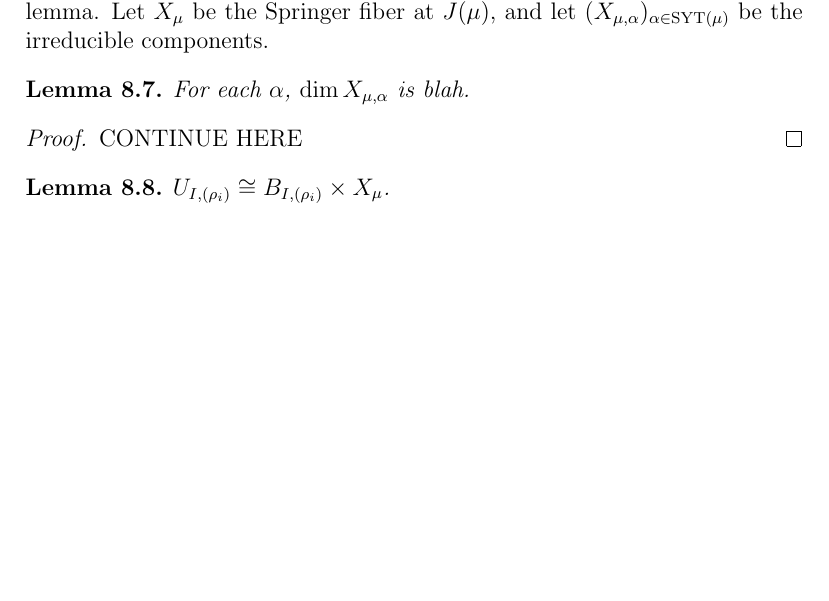
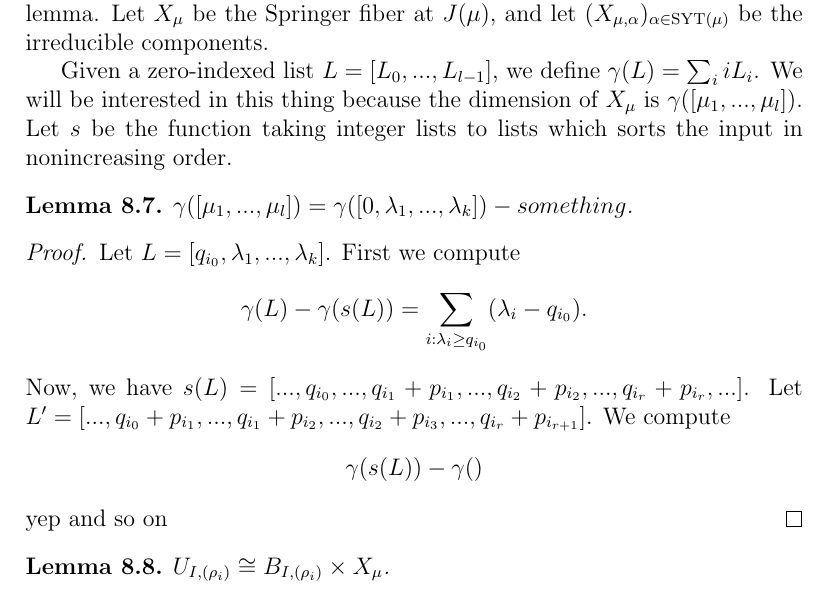
Before and after one commit to OwenConoly/springer, a LaTeX document (paper.tex): part of page 21 of 22 before the commit and part of page 21 of 23 after it, cut so that both start at the same text, the shorter picture padded with empty space. Compiled offline with pdfLaTeX.

Commit message:
start with other dimension calculation

```diff
--- a/paper.tex
+++ b/paper.tex
@@ -886,12 +886,22 @@ Then we will use our result about the usual Springer fiber at \(J(\mu)\) to find
 
 Let \(\mu(I, (\rho_i))\) be the shape of the Jordan basis given in the previous lemma.
 Let \(X_\mu\) be the Springer fiber at \(J(\mu)\), and let \((X_{\mu, \alpha})_{\alpha \in \mathrm{SYT}(\mu)}\) be the irreducible components.
+\par Given a zero-indexed list \(L = [L_0, ..., L_{l - 1}]\), we define \(\gamma(L) = \sum_i i L_i\).
+We will be interested in this thing because the dimension of \(X_\mu\) is \(\gamma([\mu_1, ..., \mu_l])\).
+Let \(s\) be the function taking integer lists to lists which sorts the input in nonincreasing order.
 
 \begin{lemma}
-    For each \(\alpha\), \(\dim X_{\mu, \alpha}\) is blah.
+    \(\gamma([\mu_1, ..., \mu_l]) = \gamma([0, \lambda_1, ..., \lambda_k]) - something\).
 \end{lemma}
 \begin{proof}
-    CONTINUE HERE
+    Let \(L = [q_{i_0}, \lambda_1, ..., \lambda_k]\).
+    First we compute
+    \[\gamma(L) - \gamma(s(L)) = \sum_{i : \lambda_i \geq q_{i_0}} (\lambda_i - q_{i_0}).\]
+    Now, we have \(s(L) = [..., q_{i_0}, ..., q_{i_1} + p_{i_1}, ..., q_{i_2} + p_{i_2}, ..., q_{i_r} + p_{i_r}, ...]\).
+    Let \(L' = [..., q_{i_0} + p_{i_1}, ..., q_{i_1} + p_{i_2}, ..., q_{i_2} + p_{i_3}, ..., q_{i_r} + p_{i_{r + 1}}]\).
+    We compute
+    \[\gamma(s(L)) - \gamma()\]
+    yep and so on
 \end{proof}
 
 \begin{lemma}
```
Also changed, not shown: paper.pdf.
